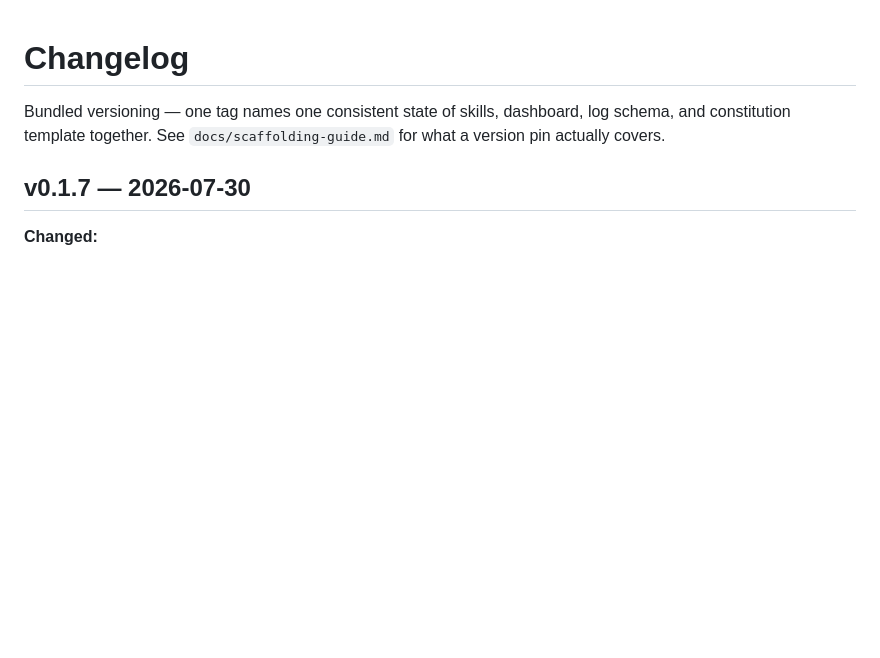
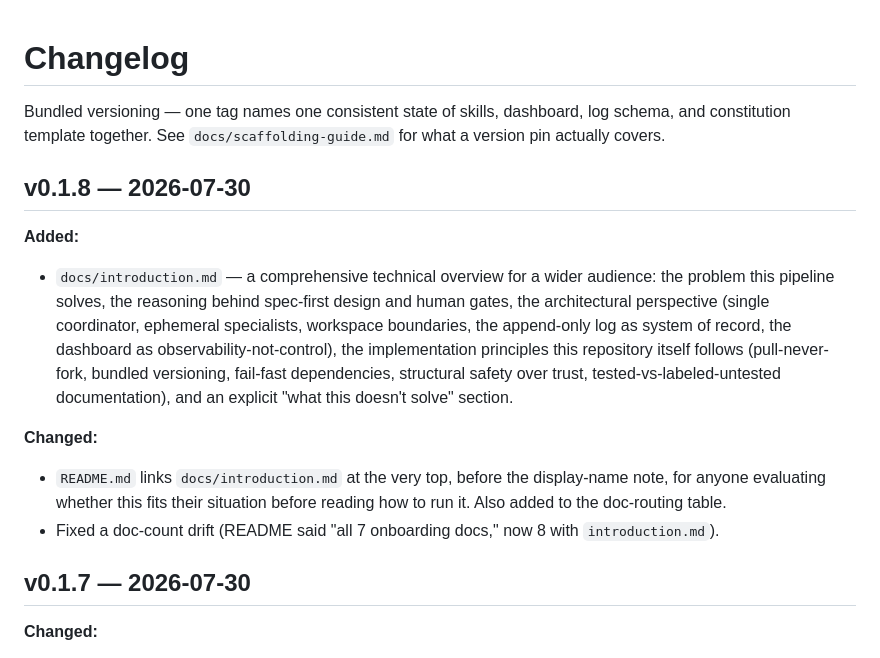
Before and after one commit to batorfi/pipeline-template, a Markdown page: CHANGELOG.md, the part around the change. Rendered like a GitHub page; blank space fills up the shorter version.

```diff
--- a/CHANGELOG.md
+++ b/CHANGELOG.md
@@ -1,6 +1,15 @@
 # Changelog
 
 Bundled versioning — one tag names one consistent state of skills, dashboard, log schema, and constitution template together. See `docs/scaffolding-guide.md` for what a version pin actually covers.
+
+## v0.1.8 — 2026-07-30
+
+**Added:**
+- `docs/introduction.md` — a comprehensive technical overview for a wider audience: the problem this pipeline solves, the reasoning behind spec-first design and human gates, the architectural perspective (single coordinator, ephemeral specialists, workspace boundaries, the append-only log as system of record, the dashboard as observability-not-control), the implementation principles this repository itself follows (pull-never-fork, bundled versioning, fail-fast dependencies, structural safety over trust, tested-vs-labeled-untested documentation), and an explicit "what this doesn't solve" section.
+
+**Changed:**
+- `README.md` links `docs/introduction.md` at the very top, before the display-name note, for anyone evaluating whether this fits their situation before reading how to run it. Also added to the doc-routing table.
+- Fixed a doc-count drift (README said "all 7 onboarding docs," now 8 with `introduction.md`).
 
 ## v0.1.7 — 2026-07-30
 
```
Also changed, not shown: README.md (+7 -4 lines), docs/introduction.md (added, +54 -0 lines).
